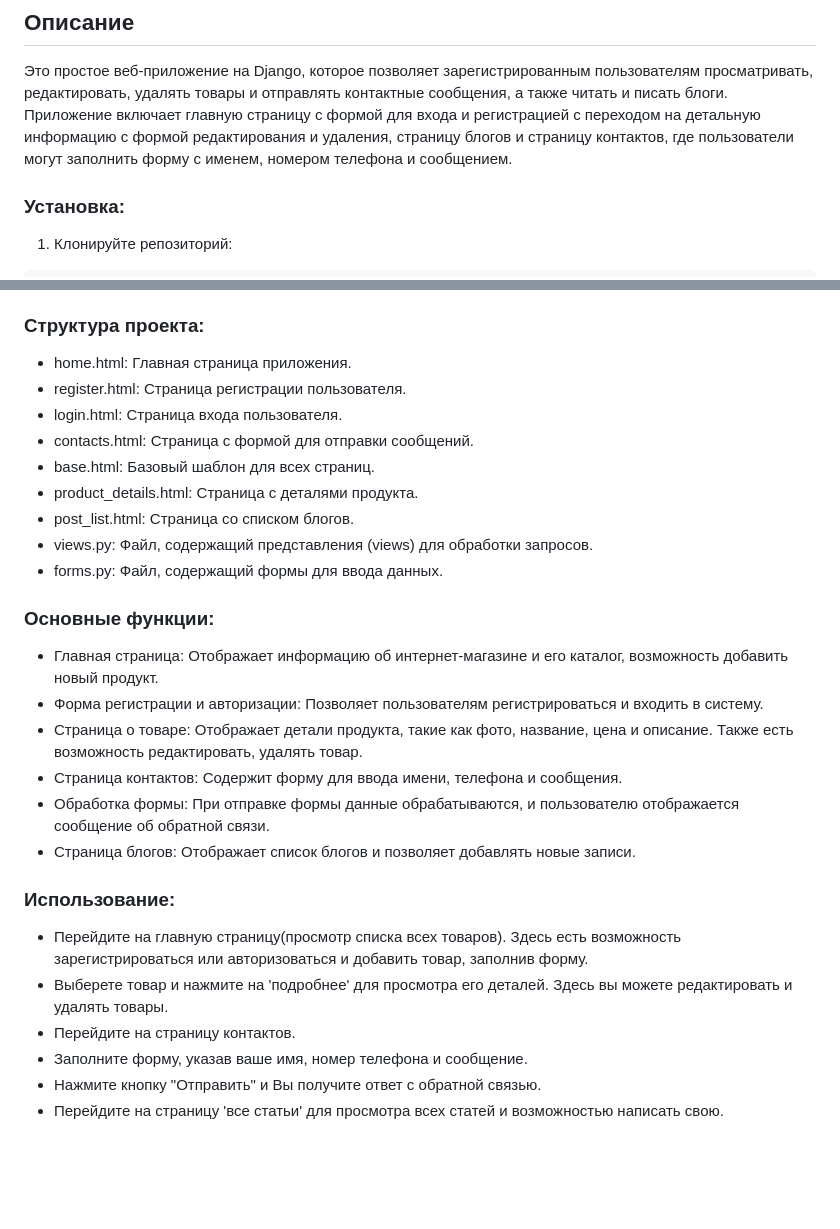
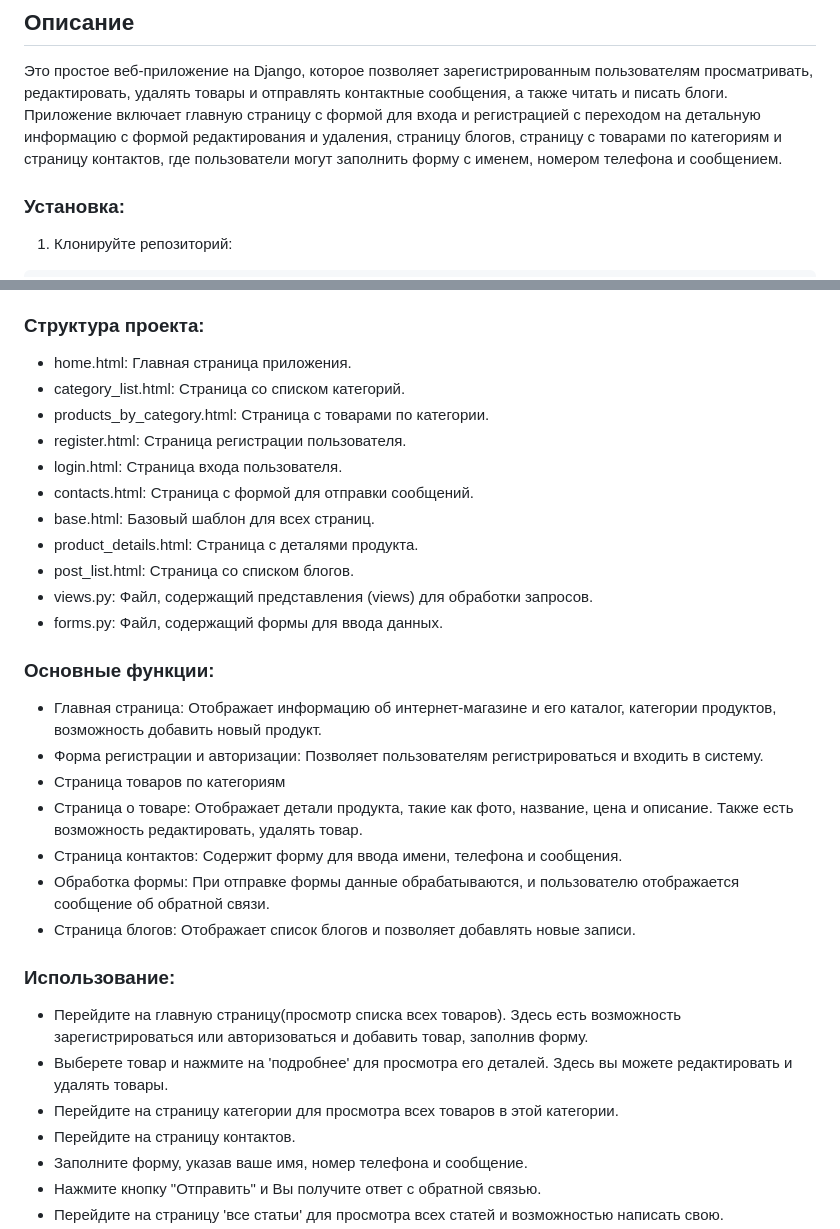
Before and after one commit to PavelOleynikov/Django_store_project, a Markdown page: README.md, 2 parts joined by grey strips. GitHub-like rendering; blank space fills up the shorter version.

```diff
--- a/README.md
+++ b/README.md
@@ -6,7 +6,7 @@
 редактировать, удалять товары и отправлять контактные сообщения,
 а также читать и писать блоги. Приложение включает главную
 страницу с формой для входа и регистрацией с переходом на детальную информацию с формой редактирования и удаления,
-страницу блогов и страницу контактов, где пользователи могут заполнить форму
+страницу блогов, страницу с товарами по категориям и страницу контактов, где пользователи могут заполнить форму
 с именем, номером телефона и сообщением.
 
 ### Установка:
@@ -39,6 +39,8 @@ poetry add django
 ### Структура проекта:
 
 * home.html: Главная страница приложения.
+* category_list.html: Страница со списком категорий.
+* products_by_category.html: Страница с товарами по категории.
 * register.html: Страница регистрации пользователя.
 * login.html: Страница входа пользователя.
 * contacts.html: Страница с формой для отправки сообщений.
@@ -50,8 +52,10 @@ poetry add django
 
 ### Основные функции:
 
-* Главная страница: Отображает информацию об интернет-магазине и его каталог, возможность добавить новый продукт.
+* Главная страница: Отображает информацию об интернет-магазине и его каталог, категории продуктов, возможность добавить
+  новый продукт.
 * Форма регистрации и авторизации: Позволяет пользователям регистрироваться и входить в систему.
+* Страница товаров по категориям
 * Страница о товаре: Отображает детали продукта, такие как фото, название, цена и описание. Также есть возможность
   редактировать, удалять товар.
 * Страница контактов: Содержит форму для ввода имени, телефона и сообщения.
@@ -63,6 +67,7 @@ poetry add django
 * Перейдите на главную страницу(просмотр списка всех товаров). Здесь есть возможность зарегистрироваться или
   авторизоваться и добавить товар, заполнив форму.
 * Выберете товар и нажмите на 'подробнее' для просмотра его деталей. Здесь вы можете редактировать и удалять товары.
+* Перейдите на страницу категории для просмотра всех товаров в этой категории.
 * Перейдите на страницу контактов.
 * Заполните форму, указав ваше имя, номер телефона и сообщение.
 * Нажмите кнопку "Отправить" и Вы получите ответ с обратной связью.
```
